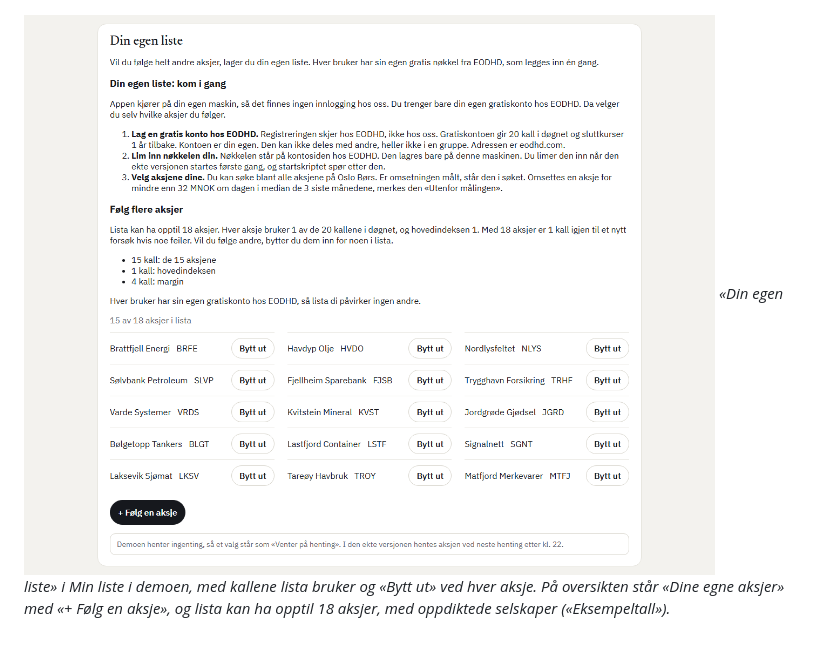
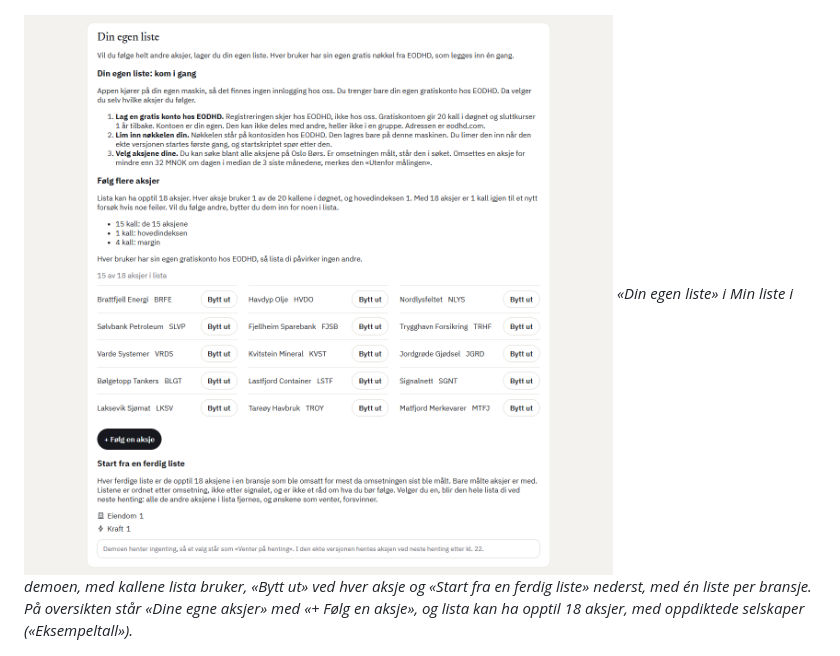
Before and after one commit to IBE160-2026/G74-lund-osen, a Markdown page: README.md, the part around the change. Drawn GitHub-style; pictures changed too: docs/appen/din-egen-liste-demo.png; folded sections open.

```diff
--- a/README.md
+++ b/README.md
@@ -30,8 +30,8 @@ OSE Signal viser 15 aksjer på Oslo Børs som omsettes mye, samlet i én oversik
 ![Børsometeret i demoen på en mobil, 390 px bred, med oppdiktede selskaper og kurser («Eksempeltall»), ikke data fra Oslo Børs](docs/appen/boersometeret-390-demo.png)
 *Børsometeret i demoen ved 390 px, som på en mobil, med oppdiktede tall («Eksempeltall»).*
 
-![«Din egen liste» i Min liste i demoen: hva du trenger for å følge andre aksjer, kallene lista bruker, og «Bytt ut» ved hver aksje, med oppdiktede selskaper («Eksempeltall»), ikke data fra Oslo Børs](docs/appen/din-egen-liste-demo.png)
-*«Din egen liste» i Min liste i demoen, med kallene lista bruker og «Bytt ut» ved hver aksje. På oversikten står «Dine egne aksjer» med «+ Følg en aksje», og lista kan ha opptil 18 aksjer, med oppdiktede selskaper («Eksempeltall»).*
+![«Din egen liste» i Min liste i demoen: hva du trenger for å følge andre aksjer, kallene lista bruker, «Bytt ut» ved hver aksje og de ferdige listene per bransje, med oppdiktede selskaper («Eksempeltall»), ikke data fra Oslo Børs](docs/appen/din-egen-liste-demo.png)
+*«Din egen liste» i Min liste i demoen, med kallene lista bruker, «Bytt ut» ved hver aksje og «Start fra en ferdig liste» nederst, med én liste per bransje. På oversikten står «Dine egne aksjer» med «+ Følg en aksje», og lista kan ha opptil 18 aksjer, med oppdiktede selskaper («Eksempeltall»).*
 
 ![Investorsiden for Brattfjell Energi (BRFE) i demoen, den man kommer til fra aksjesiden, med logoen, en tegning laget av KI og teksten om at selskapet er oppdiktet, med oppdiktede selskaper («Eksempeltall»), ikke data fra Oslo Børs](docs/appen/investorsiden-brfe-demo.png)
 *Investorsiden for BRFE i demoen, fra boblen nederst på aksjesiden, med «Illustrasjon laget av KI» under tegningen, med oppdiktede selskaper («Eksempeltall»).*
```
Also changed, not shown: _bmad-output/implementation-artifacts/spec-8-11-ferdige-lister.md (added, +88 -0 lines), docs/hjelp.md (+5 -1 lines), docs/appen/min-liste-demo.png, docs/appen/oversikten-390-demo.png, docs/appen/oversikten-demo.png, 11 other files.
